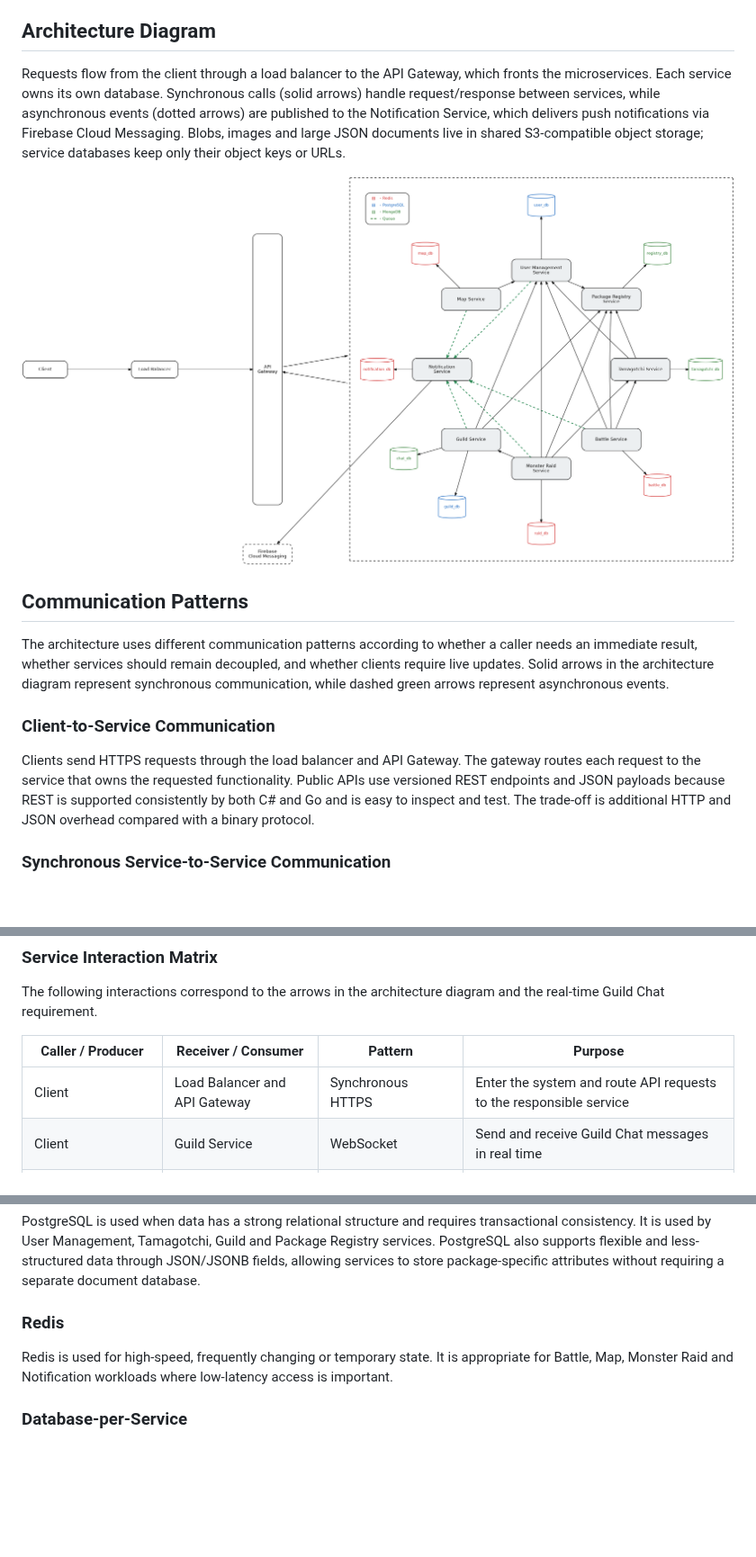
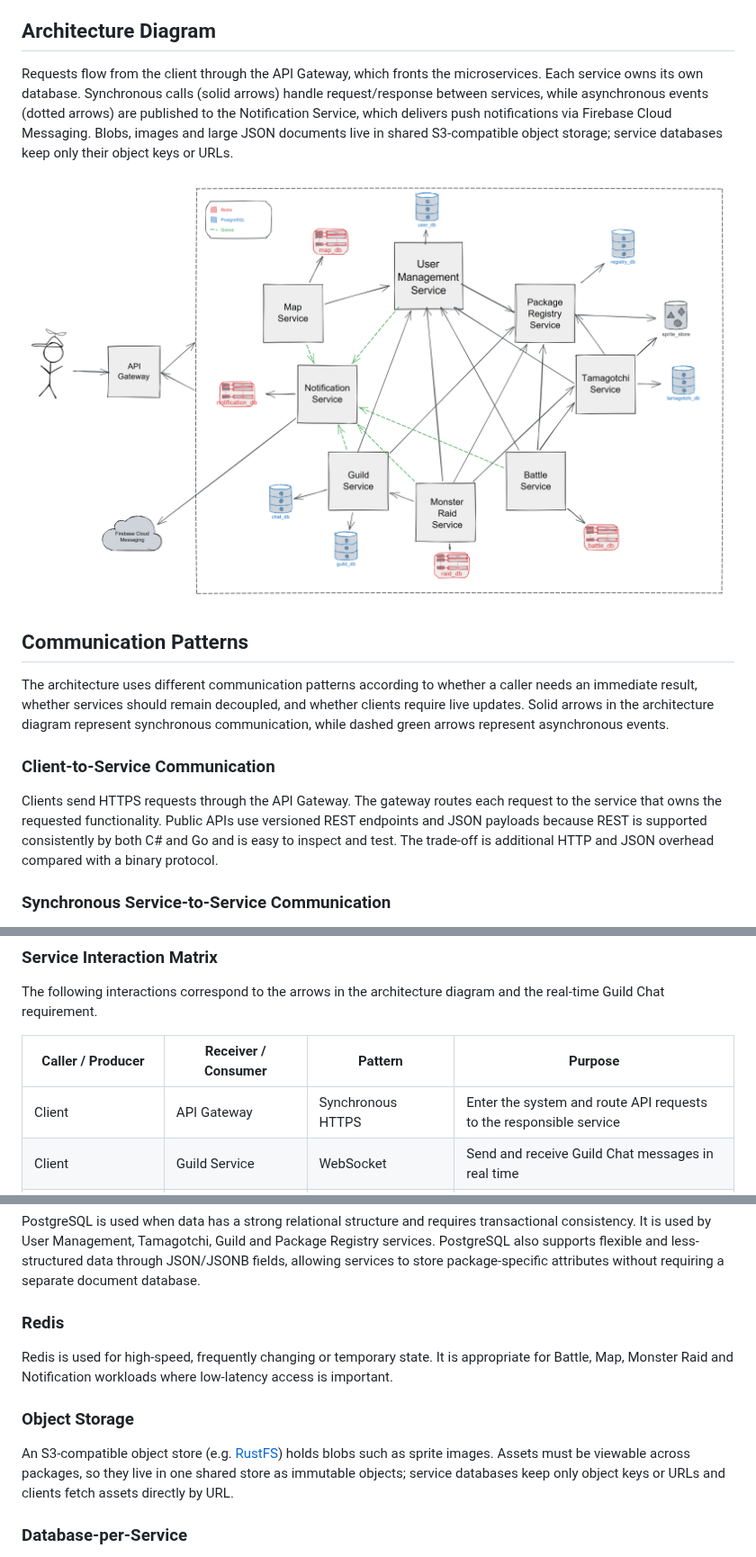
Before and after one commit to m33ga/pad-tamagotchi-go, a Markdown page: README.md, 3 parts joined by grey strips. Shown at 90% size. Rendered like a GitHub page; pictures changed too: docs/architecture.png; blank space fills up the shorter version.

Commit message:
docs: add shared object storage for sprites (#4)
* docs: add shared object storage for sprites

* docs: replace mongodb stores with postgresql in diagram

```diff
--- a/README.md
+++ b/README.md
@@ -97,7 +97,7 @@ It consumes events published by other services (notably the **User Management Se
 
 ## Architecture Diagram
 
-Requests flow from the client through a load balancer to the API Gateway, which fronts the microservices. Each service owns its own database. Synchronous calls (solid arrows) handle request/response between services, while asynchronous events (dotted arrows) are published to the Notification Service, which delivers push notifications via Firebase Cloud Messaging. Blobs, images and large JSON documents live in shared S3-compatible object storage; service databases keep only their object keys or URLs.
+Requests flow from the client through the API Gateway, which fronts the microservices. Each service owns its own database. Synchronous calls (solid arrows) handle request/response between services, while asynchronous events (dotted arrows) are published to the Notification Service, which delivers push notifications via Firebase Cloud Messaging. Blobs, images and large JSON documents live in shared S3-compatible object storage; service databases keep only their object keys or URLs.
 
 ![Architecture Diagram](docs/architecture.png)
 
@@ -107,7 +107,7 @@ The architecture uses different communication patterns according to whether a ca
 
 ### Client-to-Service Communication
 
-Clients send HTTPS requests through the load balancer and API Gateway. The gateway routes each request to the service that owns the requested functionality. Public APIs use versioned REST endpoints and JSON payloads because REST is supported consistently by both C# and Go and is easy to inspect and test. The trade-off is additional HTTP and JSON overhead compared with a binary protocol.
+Clients send HTTPS requests through the API Gateway. The gateway routes each request to the service that owns the requested functionality. Public APIs use versioned REST endpoints and JSON payloads because REST is supported consistently by both C# and Go and is easy to inspect and test. The trade-off is additional HTTP and JSON overhead compared with a binary protocol.
 
 ### Synchronous Service-to-Service Communication
 
@@ -139,7 +139,7 @@ The following interactions correspond to the arrows in the architecture diagram
 
 | Caller / Producer | Receiver / Consumer | Pattern | Purpose |
 |---|---|---|---|
-| Client | Load Balancer and API Gateway | Synchronous HTTPS | Enter the system and route API requests to the responsible service |
+| Client | API Gateway | Synchronous HTTPS | Enter the system and route API requests to the responsible service |
 | Client | Guild Service | WebSocket | Send and receive Guild Chat messages in real time |
 | Map Service | User Management Service | Synchronous REST | Resolve user identity and friend/enemy relationships for proximity results |
 | Map Service | Notification Service | Asynchronous queue event | Report that nearby players were detected |
@@ -1550,6 +1550,10 @@ PostgreSQL is used when data has a strong relational structure and requires tran
 
 Redis is used for high-speed, frequently changing or temporary state. It is appropriate for Battle, Map, Monster Raid and Notification workloads where low-latency access is important.
 
+### Object Storage
+
+An S3-compatible object store (e.g. [RustFS](https://github.com/rustfs/rustfs)) holds blobs such as sprite images. Assets must be viewable across packages, so they live in one shared store as immutable objects; service databases keep only object keys or URLs and clients fetch assets directly by URL.
+
 ### Database-per-Service
 
 Each microservice owns its database instead of directly sharing another service's database. This reduces coupling between services and allows each service to choose the database technology that best fits its data and workload.
```
